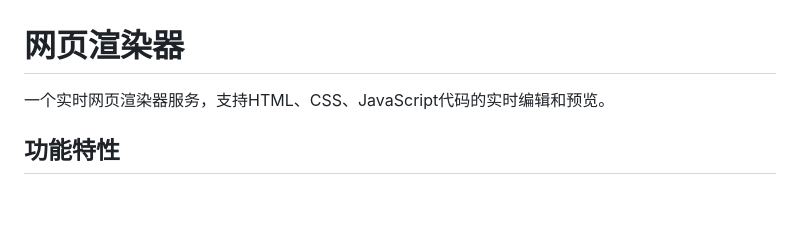
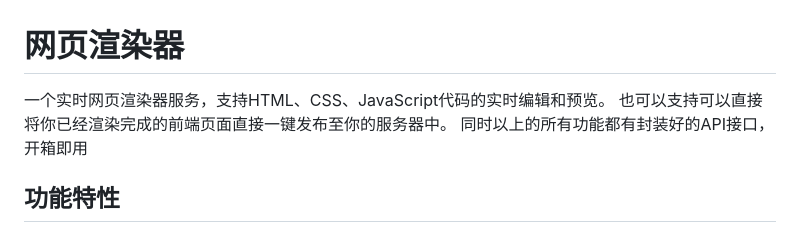
Before and after one commit to henryxuzimo/PageMo, a Markdown page: README.md, the part around the change. GitHub-like rendering; blank space fills up the shorter version.

```diff
--- a/README.md
+++ b/README.md
@@ -1,6 +1,8 @@
 # 网页渲染器
 
 一个实时网页渲染器服务，支持HTML、CSS、JavaScript代码的实时编辑和预览。
+也可以支持可以直接将你已经渲染完成的前端页面直接一键发布至你的服务器中。
+同时以上的所有功能都有封装好的API接口，开箱即用
 
 ## 功能特性
 
```
